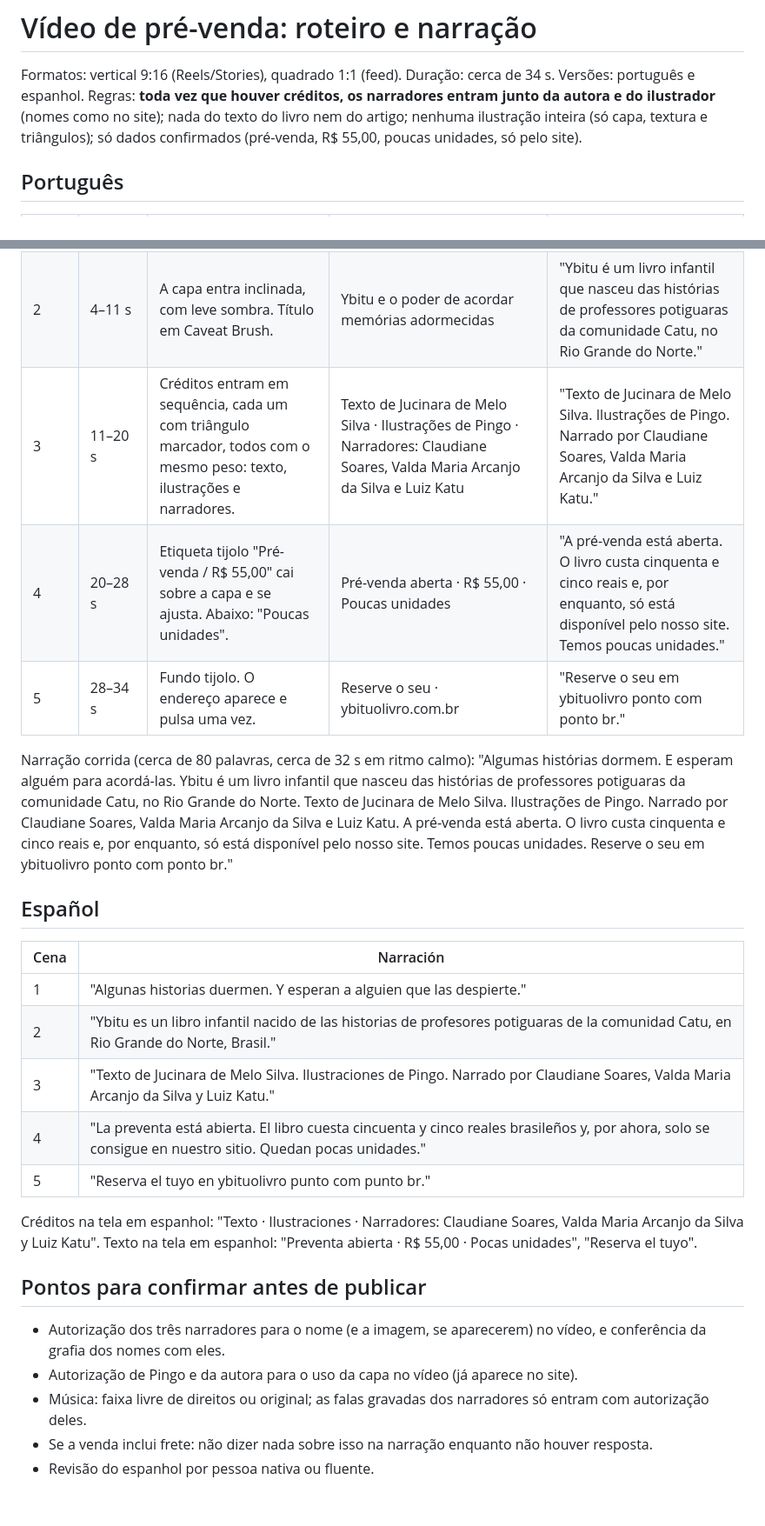
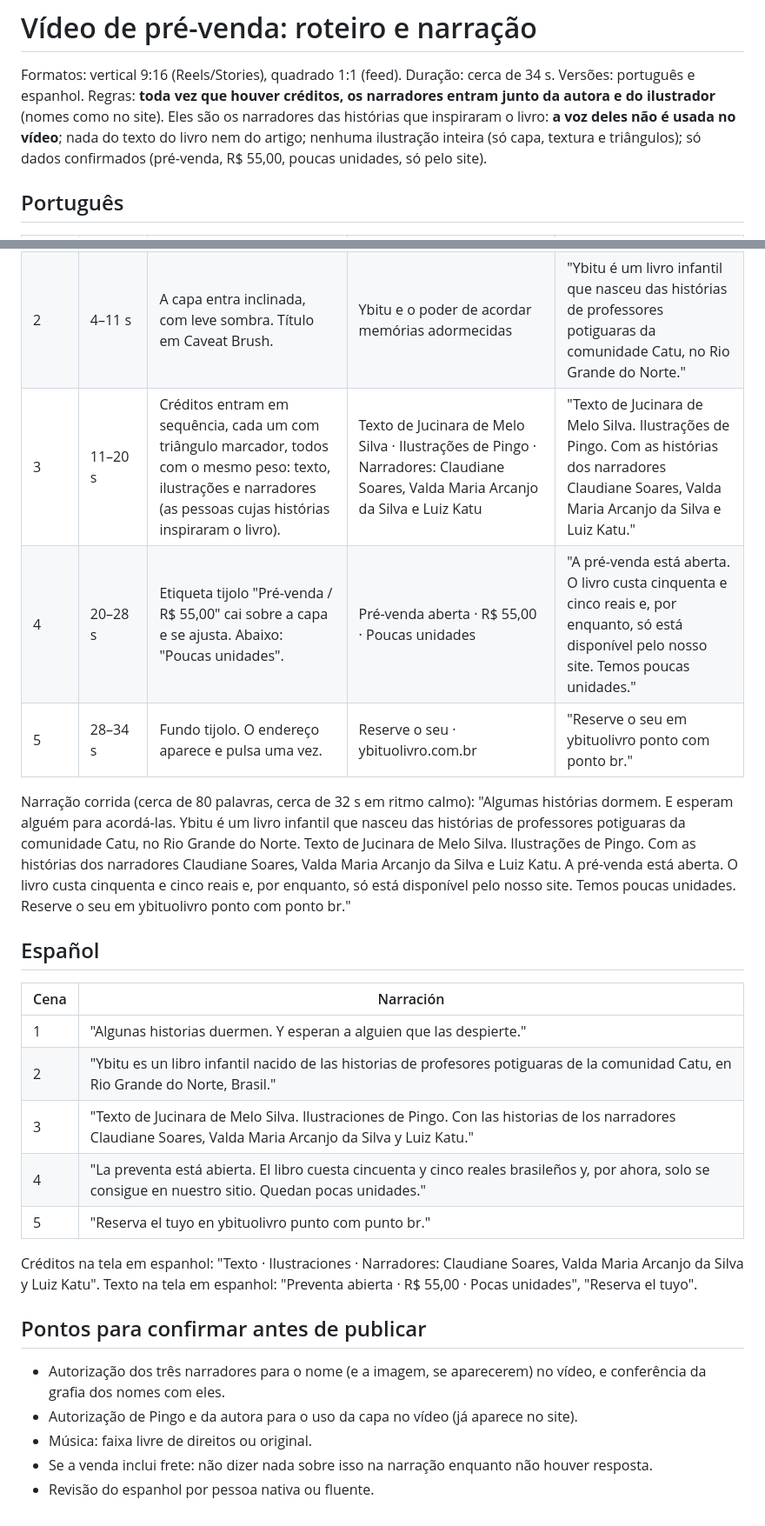
Before and after one commit to SamirRodrigues/ybitu, a Markdown page: docs/video/roteiro.md, 2 parts joined by grey strips. Shown at 87% size. Rendered like a GitHub page.

Commit message:
Credit narrators as the story sources, not as voices in the video
Co-Authored-By: Claude Sonnet 5.5 <noreply@anthropic.com>
Claude-Session: https://claude.ai/code/session_01DfsfqEe7ErdVT1U7jQPio4

```diff
--- a/docs/video/roteiro.md
+++ b/docs/video/roteiro.md
@@ -1,7 +1,7 @@
 # Vídeo de pré-venda: roteiro e narração
 
 Formatos: vertical 9:16 (Reels/Stories), quadrado 1:1 (feed). Duração: cerca de 34 s. Versões: português e espanhol.
-Regras: **toda vez que houver créditos, os narradores entram junto da autora e do ilustrador** (nomes como no site); nada do texto do livro nem do artigo; nenhuma ilustração inteira (só capa, textura e triângulos); só dados confirmados (pré-venda, R$ 55,00, poucas unidades, só pelo site).
+Regras: **toda vez que houver créditos, os narradores entram junto da autora e do ilustrador** (nomes como no site). Eles são os narradores das histórias que inspiraram o livro: **a voz deles não é usada no vídeo**; nada do texto do livro nem do artigo; nenhuma ilustração inteira (só capa, textura e triângulos); só dados confirmados (pré-venda, R$ 55,00, poucas unidades, só pelo site).
 
 ## Português
 
@@ -9,12 +9,12 @@ Regras: **toda vez que houver créditos, os narradores entram junto da autora e
 | --- | --- | --- | --- | --- |
 | 1 | 0–4 s | Papel de aquarela. Faixa de triângulos se revela de cima para baixo. | Ybitu | "Algumas histórias dormem. E esperam alguém para acordá-las." |
 | 2 | 4–11 s | A capa entra inclinada, com leve sombra. Título em Caveat Brush. | Ybitu e o poder de acordar memórias adormecidas | "Ybitu é um livro infantil que nasceu das histórias de professores potiguaras da comunidade Catu, no Rio Grande do Norte." |
-| 3 | 11–20 s | Créditos entram em sequência, cada um com triângulo marcador, todos com o mesmo peso: texto, ilustrações e narradores. | Texto de Jucinara de Melo Silva · Ilustrações de Pingo · Narradores: Claudiane Soares, Valda Maria Arcanjo da Silva e Luiz Katu | "Texto de Jucinara de Melo Silva. Ilustrações de Pingo. Narrado por Claudiane Soares, Valda Maria Arcanjo da Silva e Luiz Katu." |
+| 3 | 11–20 s | Créditos entram em sequência, cada um com triângulo marcador, todos com o mesmo peso: texto, ilustrações e narradores (as pessoas cujas histórias inspiraram o livro). | Texto de Jucinara de Melo Silva · Ilustrações de Pingo · Narradores: Claudiane Soares, Valda Maria Arcanjo da Silva e Luiz Katu | "Texto de Jucinara de Melo Silva. Ilustrações de Pingo. Com as histórias dos narradores Claudiane Soares, Valda Maria Arcanjo da Silva e Luiz Katu." |
 | 4 | 20–28 s | Etiqueta tijolo "Pré-venda / R$ 55,00" cai sobre a capa e se ajusta. Abaixo: "Poucas unidades". | Pré-venda aberta · R$ 55,00 · Poucas unidades | "A pré-venda está aberta. O livro custa cinquenta e cinco reais e, por enquanto, só está disponível pelo nosso site. Temos poucas unidades." |
 | 5 | 28–34 s | Fundo tijolo. O endereço aparece e pulsa uma vez. | Reserve o seu · ybituolivro.com.br | "Reserve o seu em ybituolivro ponto com ponto br." |
 
 Narração corrida (cerca de 80 palavras, cerca de 32 s em ritmo calmo):
-"Algumas histórias dormem. E esperam alguém para acordá-las. Ybitu é um livro infantil que nasceu das histórias de professores potiguaras da comunidade Catu, no Rio Grande do Norte. Texto de Jucinara de Melo Silva. Ilustrações de Pingo. Narrado por Claudiane Soares, Valda Maria Arcanjo da Silva e Luiz Katu. A pré-venda está aberta. O livro custa cinquenta e cinco reais e, por enquanto, só está disponível pelo nosso site. Temos poucas unidades. Reserve o seu em ybituolivro ponto com ponto br."
+"Algumas histórias dormem. E esperam alguém para acordá-las. Ybitu é um livro infantil que nasceu das histórias de professores potiguaras da comunidade Catu, no Rio Grande do Norte. Texto de Jucinara de Melo Silva. Ilustrações de Pingo. Com as histórias dos narradores Claudiane Soares, Valda Maria Arcanjo da Silva e Luiz Katu. A pré-venda está aberta. O livro custa cinquenta e cinco reais e, por enquanto, só está disponível pelo nosso site. Temos poucas unidades. Reserve o seu em ybituolivro ponto com ponto br."
 
 ## Español
 
@@ -22,7 +22,7 @@ Narração corrida (cerca de 80 palavras, cerca de 32 s em ritmo calmo):
 | --- | --- |
 | 1 | "Algunas historias duermen. Y esperan a alguien que las despierte." |
 | 2 | "Ybitu es un libro infantil nacido de las historias de profesores potiguaras de la comunidad Catu, en Rio Grande do Norte, Brasil." |
-| 3 | "Texto de Jucinara de Melo Silva. Ilustraciones de Pingo. Narrado por Claudiane Soares, Valda Maria Arcanjo da Silva y Luiz Katu." |
+| 3 | "Texto de Jucinara de Melo Silva. Ilustraciones de Pingo. Con las historias de los narradores Claudiane Soares, Valda Maria Arcanjo da Silva y Luiz Katu." |
 | 4 | "La preventa está abierta. El libro cuesta cincuenta y cinco reales brasileños y, por ahora, solo se consigue en nuestro sitio. Quedan pocas unidades." |
 | 5 | "Reserva el tuyo en ybituolivro punto com punto br." |
 
@@ -32,6 +32,6 @@ Texto na tela em espanhol: "Preventa abierta · R$ 55,00 · Pocas unidades", "Re
 ## Pontos para confirmar antes de publicar
 - Autorização dos três narradores para o nome (e a imagem, se aparecerem) no vídeo, e conferência da grafia dos nomes com eles.
 - Autorização de Pingo e da autora para o uso da capa no vídeo (já aparece no site).
-- Música: faixa livre de direitos ou original; as falas gravadas dos narradores só entram com autorização deles.
+- Música: faixa livre de direitos ou original.
 - Se a venda inclui frete: não dizer nada sobre isso na narração enquanto não houver resposta.
 - Revisão do espanhol por pessoa nativa ou fluente.
```
